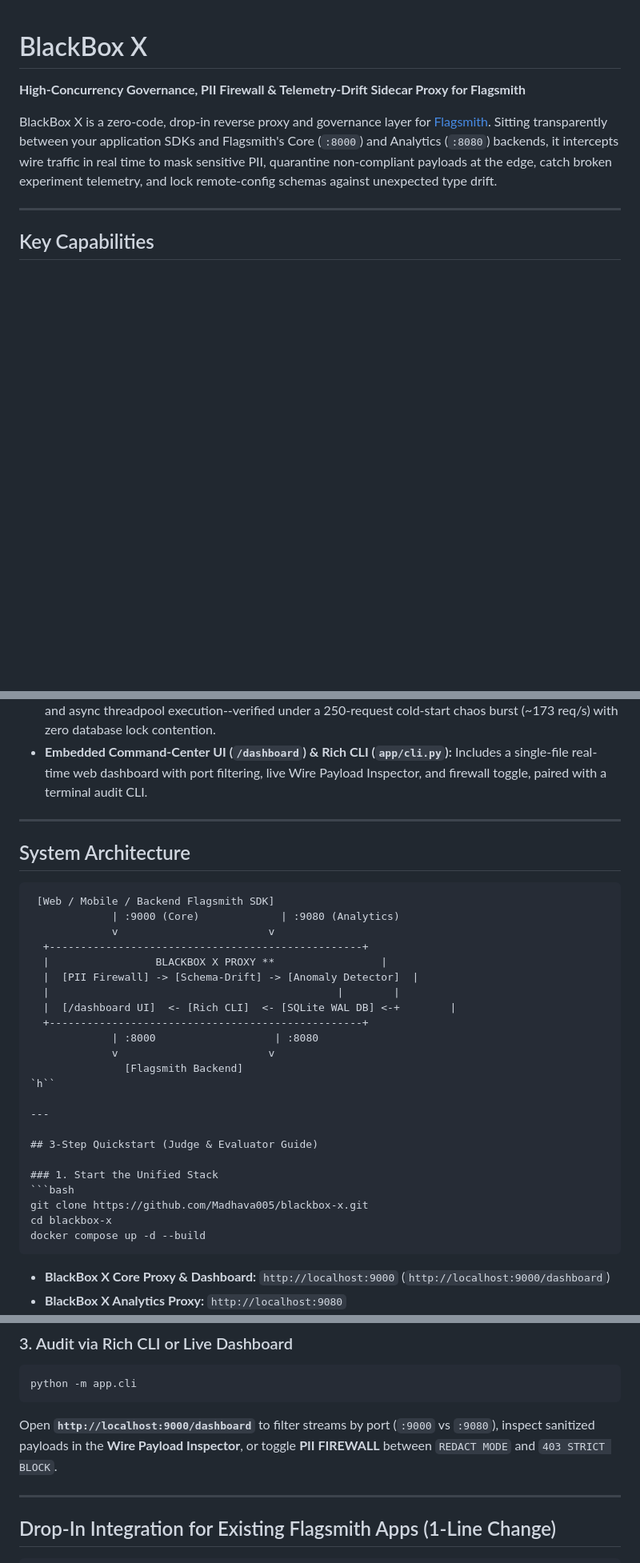
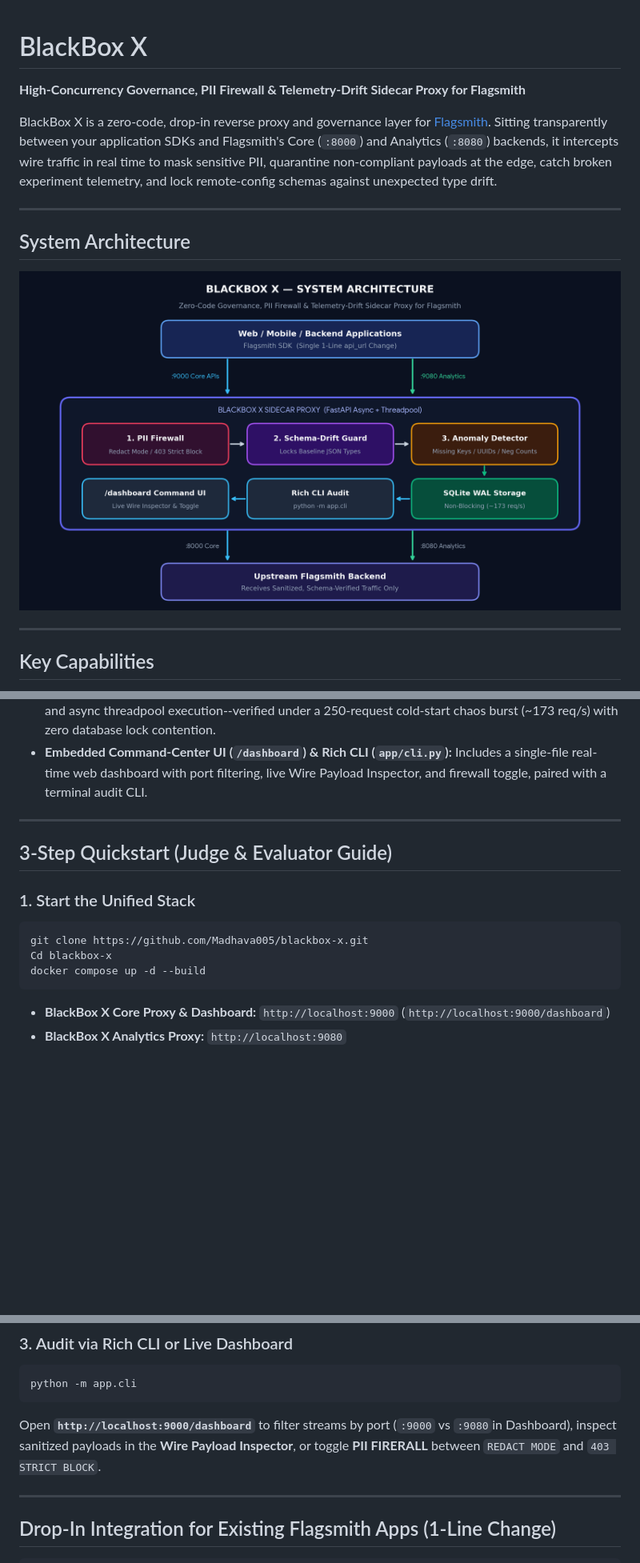
Before and after one commit to Madhava005/blackbox-x, a Markdown page: README.md, 3 parts joined by grey strips. Shown at 80% size. Rendered like a GitHub page; pictures changed too: docs/architecture.png (added); blank space fills up the shorter version.

Commit message:
docs: embed system architecture diagram in README

````diff
--- a/README.md
+++ b/README.md
@@ -3,6 +3,12 @@
 **High-Concurrency Governance, PII Firewall & Telemetry-Drift Sidecar Proxy for Flagsmith**
 
 BlackBox X is a zero-code, drop-in reverse proxy and governance layer for [Flagsmith](https://github.com/Flagsmith/flagsmith). Sitting transparently between your application SDKs and Flagsmith's Core (`:8000`) and Analytics (`:8080`) backends, it intercepts wire traffic in real time to mask sensitive PII, quarantine non-compliant payloads at the edge, catch broken experiment telemetry, and lock remote-config schemas against unexpected type drift.
+
+---
+
+## System Architecture
+
+![BlackBox X System Architecture](docs/architecture.png)
 
 ---
 
@@ -17,31 +23,12 @@ BlackBox X is a zero-code, drop-in reverse proxy and governance layer for [Flags
 
 ---
 
-## System Architecture
-
-```text
- [Web / Mobile / Backend Flagsmith SDK]
-             | :9000 (Core)             | :9080 (Analytics)
-             v                        v
-  +--------------------------------------------------+
-  |                 BLACKBOX X PROXY **                 |
-  |  [PII Firewall] -> [Schema-Drift] -> [Anomaly Detector]  |
-  |                                              |        |
-  |  [/dashboard UI]  <- [Rich CLI]  <- [SQLite WAL DB] <-+        |
-  +--------------------------------------------------+
-             | :8000                   | :8080
-             v                        v
-               [Flagsmith Backend]
-`h``
-
----
-
 ## 3-Step Quickstart (Judge & Evaluator Guide)
 
 ### 1. Start the Unified Stack
 ```bash
 git clone https://github.com/Madhava005/blackbox-x.git
-cd blackbox-x
+Cd blackbox-x
 docker compose up -d --build
 ```
 * **BlackBox X Core Proxy & Dashboard:** `http://localhost:9000` (`http://localhost:9000/dashboard`)
@@ -61,7 +48,7 @@ python -m app.simulate
 ```bash
 python -m app.cli
 ```
-Open **`http://localhost:9000/dashboard`** to filter streams by port (`:9000` vs `:9080`), inspect sanitized payloads in the **Wire Payload Inspector**, or toggle **PII FIREWALL** between `REDACT MODE` and `403 STRICT BLOCK`.
+Open **`http://localhost:9000/dashboard`** to filter streams by port (`:9000` vs `:9080`in Dashboard), inspect sanitized payloads in the **Wire Payload Inspector**, or toggle **PII FIRERALL** between `REDACT MODE` and `403 STRICT BLOCK`.
 
 ---
 
````
Also changed, not shown: other parts of README.md (+3 -2 lines).
